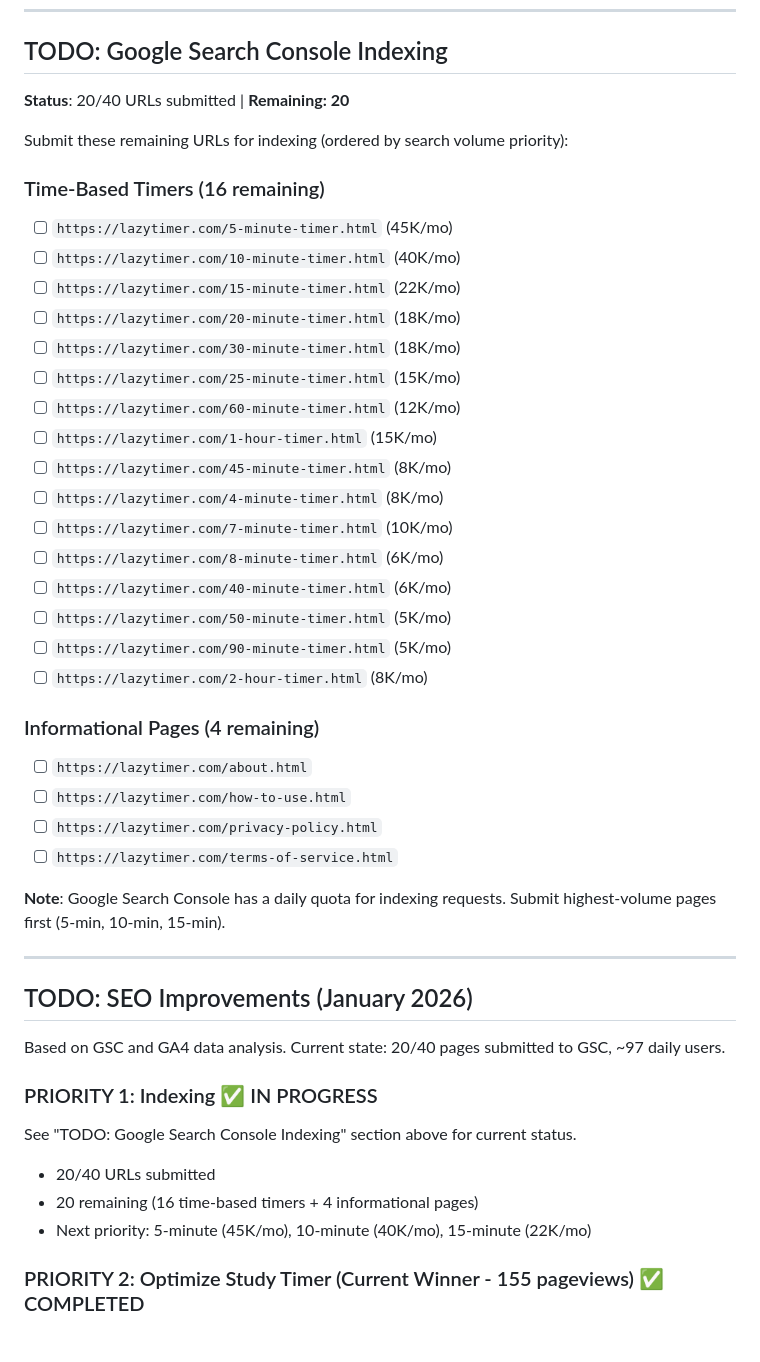
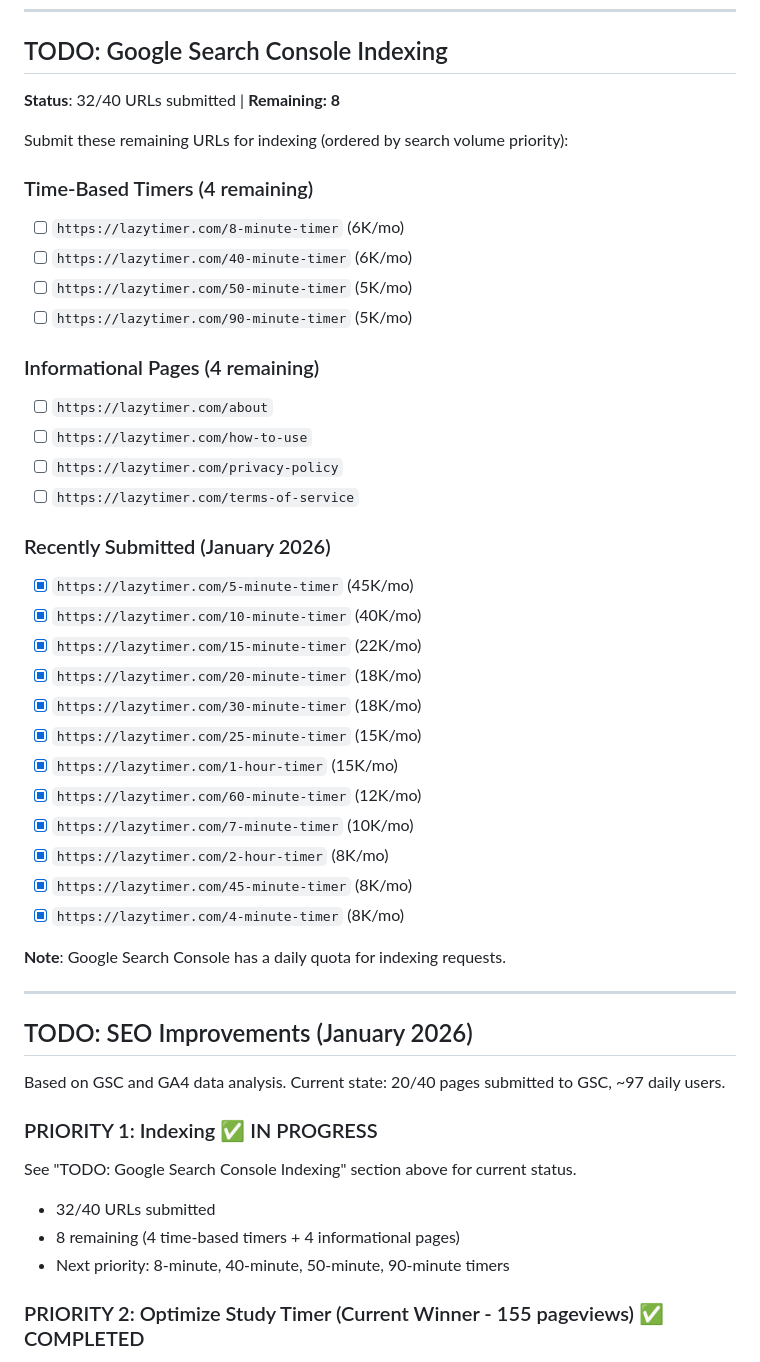
Before and after one commit to ryanpate/lazytimer, a Markdown page: CLAUDE.md, the part around the change. Rendered like a GitHub page.

Commit message:
Update GSC indexing status: 32/40 URLs submitted
- 12 high-volume timer pages now submitted
- 8 URLs remaining (4 timer pages + 4 info pages)
- Updated priority list for remaining submissions

Co-Authored-By: Claude Opus 4.5 <noreply@anthropic.com>

```diff
--- a/CLAUDE.md
+++ b/CLAUDE.md
@@ -736,35 +736,37 @@ This data informs which landing pages to prioritize.
 
 ## TODO: Google Search Console Indexing
 
-**Status**: 20/40 URLs submitted | **Remaining: 20**
+**Status**: 32/40 URLs submitted | **Remaining: 8**
 
 Submit these remaining URLs for indexing (ordered by search volume priority):
 
-### Time-Based Timers (16 remaining)
-- [ ] `https://lazytimer.com/5-minute-timer.html` (45K/mo)
-- [ ] `https://lazytimer.com/10-minute-timer.html` (40K/mo)
-- [ ] `https://lazytimer.com/15-minute-timer.html` (22K/mo)
-- [ ] `https://lazytimer.com/20-minute-timer.html` (18K/mo)
-- [ ] `https://lazytimer.com/30-minute-timer.html` (18K/mo)
-- [ ] `https://lazytimer.com/25-minute-timer.html` (15K/mo)
-- [ ] `https://lazytimer.com/60-minute-timer.html` (12K/mo)
-- [ ] `https://lazytimer.com/1-hour-timer.html` (15K/mo)
-- [ ] `https://lazytimer.com/45-minute-timer.html` (8K/mo)
-- [ ] `https://lazytimer.com/4-minute-timer.html` (8K/mo)
-- [ ] `https://lazytimer.com/7-minute-timer.html` (10K/mo)
-- [ ] `https://lazytimer.com/8-minute-timer.html` (6K/mo)
-- [ ] `https://lazytimer.com/40-minute-timer.html` (6K/mo)
-- [ ] `https://lazytimer.com/50-minute-timer.html` (5K/mo)
-- [ ] `https://lazytimer.com/90-minute-timer.html` (5K/mo)
-- [ ] `https://lazytimer.com/2-hour-timer.html` (8K/mo)
+### Time-Based Timers (4 remaining)
+- [ ] `https://lazytimer.com/8-minute-timer` (6K/mo)
+- [ ] `https://lazytimer.com/40-minute-timer` (6K/mo)
+- [ ] `https://lazytimer.com/50-minute-timer` (5K/mo)
+- [ ] `https://lazytimer.com/90-minute-timer` (5K/mo)
 
 ### Informational Pages (4 remaining)
-- [ ] `https://lazytimer.com/about.html`
-- [ ] `https://lazytimer.com/how-to-use.html`
-- [ ] `https://lazytimer.com/privacy-policy.html`
-- [ ] `https://lazytimer.com/terms-of-service.html`
+- [ ] `https://lazytimer.com/about`
+- [ ] `https://lazytimer.com/how-to-use`
+- [ ] `https://lazytimer.com/privacy-policy`
+- [ ] `https://lazytimer.com/terms-of-service`
 
-**Note**: Google Search Console has a daily quota for indexing requests. Submit highest-volume pages first (5-min, 10-min, 15-min).
+### Recently Submitted (January 2026)
+- [x] `https://lazytimer.com/5-minute-timer` (45K/mo)
+- [x] `https://lazytimer.com/10-minute-timer` (40K/mo)
+- [x] `https://lazytimer.com/15-minute-timer` (22K/mo)
+- [x] `https://lazytimer.com/20-minute-timer` (18K/mo)
+- [x] `https://lazytimer.com/30-minute-timer` (18K/mo)
+- [x] `https://lazytimer.com/25-minute-timer` (15K/mo)
+- [x] `https://lazytimer.com/1-hour-timer` (15K/mo)
+- [x] `https://lazytimer.com/60-minute-timer` (12K/mo)
+- [x] `https://lazytimer.com/7-minute-timer` (10K/mo)
+- [x] `https://lazytimer.com/2-hour-timer` (8K/mo)
+- [x] `https://lazytimer.com/45-minute-timer` (8K/mo)
+- [x] `https://lazytimer.com/4-minute-timer` (8K/mo)
+
+**Note**: Google Search Console has a daily quota for indexing requests.
 
 ---
 
@@ -774,9 +776,9 @@ Based on GSC and GA4 data analysis. Current state: 20/40 pages submitted to GSC,
 
 ### PRIORITY 1: Indexing ✅ IN PROGRESS
 See "TODO: Google Search Console Indexing" section above for current status.
-- 20/40 URLs submitted
-- 20 remaining (16 time-based timers + 4 informational pages)
-- Next priority: 5-minute (45K/mo), 10-minute (40K/mo), 15-minute (22K/mo)
+- 32/40 URLs submitted
+- 8 remaining (4 time-based timers + 4 informational pages)
+- Next priority: 8-minute, 40-minute, 50-minute, 90-minute timers
 
 ### PRIORITY 2: Optimize Study Timer (Current Winner - 155 pageviews) ✅ COMPLETED
 - [x] Add long-tail content: "study timer for exams", "homework timer", "focus timer for ADHD" ✅
```
